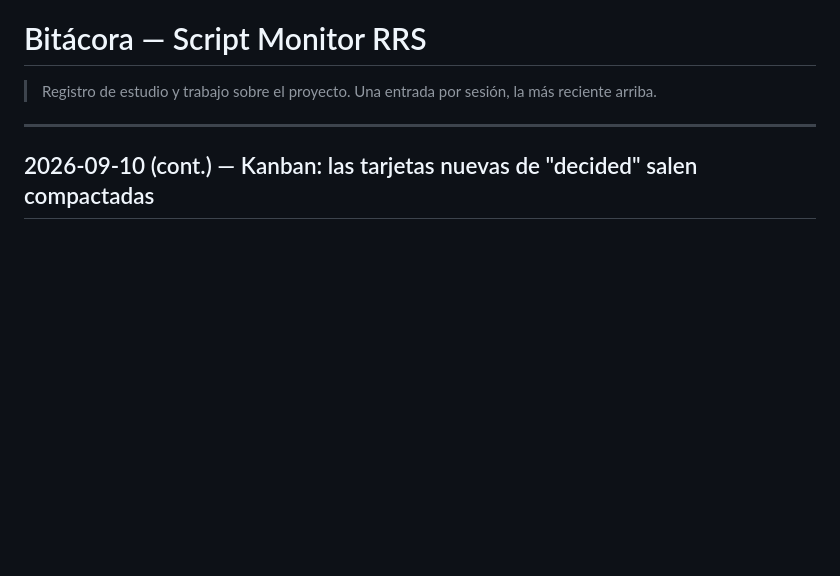
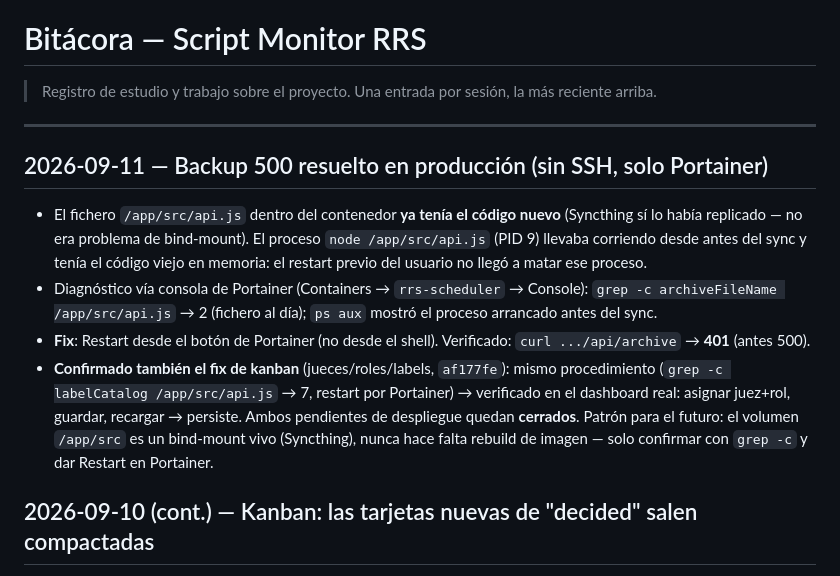
Before and after one commit to LuisoFerrandiz/RRSMonitor, a Markdown page: BITACORA.md, the part around the change. Rendered like a GitHub page; blank space fills up the shorter version.

Commit message:
docs: bitácora — backup 500 y kanban jueces/roles/labels confirmados en producción
Ambos resueltos con restart del contenedor rrs-scheduler vía Portainer,
sin SSH ni rebuild de imagen. Patrón documentado para futuros despliegues.

Co-Authored-By: Claude Sonnet 5 <noreply@anthropic.com>
Claude-Session: https://claude.ai/code/session_01Qkdb3nYpekXpoWcK8bJ2yw

```diff
--- a/BITACORA.md
+++ b/BITACORA.md
@@ -3,6 +3,24 @@
 > Registro de estudio y trabajo sobre el proyecto. Una entrada por sesión, la más reciente arriba.
 
 ---
+
+## 2026-09-11 — Backup 500 resuelto en producción (sin SSH, solo Portainer)
+
+- El fichero `/app/src/api.js` dentro del contenedor **ya tenía el código nuevo**
+  (Syncthing sí lo había replicado — no era problema de bind-mount). El proceso
+  `node /app/src/api.js` (PID 9) llevaba corriendo desde antes del sync y tenía el
+  código viejo en memoria: el restart previo del usuario no llegó a matar ese proceso.
+- Diagnóstico vía consola de Portainer (Containers → `rrs-scheduler` → Console):
+  `grep -c archiveFileName /app/src/api.js` → 2 (fichero al día); `ps aux` mostró el
+  proceso arrancado antes del sync.
+- **Fix**: Restart desde el botón de Portainer (no desde el shell). Verificado:
+  `curl .../api/archive` → **401** (antes 500).
+- **Confirmado también el fix de kanban** (jueces/roles/labels, `af177fe`): mismo
+  procedimiento (`grep -c labelCatalog /app/src/api.js` → 7, restart por Portainer) →
+  verificado en el dashboard real: asignar juez+rol, guardar, recargar → persiste.
+  Ambos pendientes de despliegue quedan **cerrados**. Patrón para el futuro: el
+  volumen `/app/src` es un bind-mount vivo (Syncthing), nunca hace falta rebuild de
+  imagen — solo confirmar con `grep -c` y dar Restart en Portainer.
 
 ## 2026-09-10 (cont.) — Kanban: las tarjetas nuevas de "decided" salen compactadas
 
```
